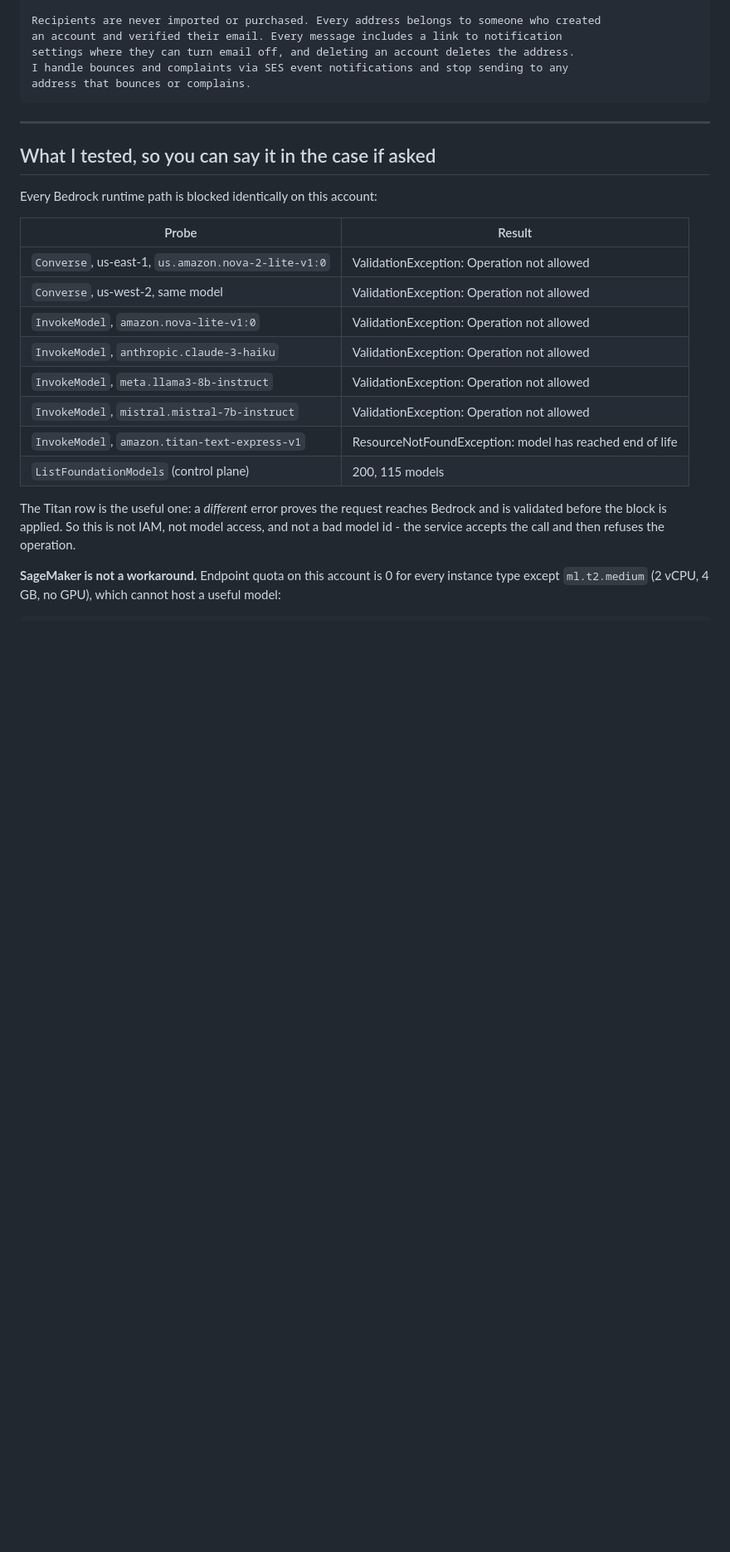
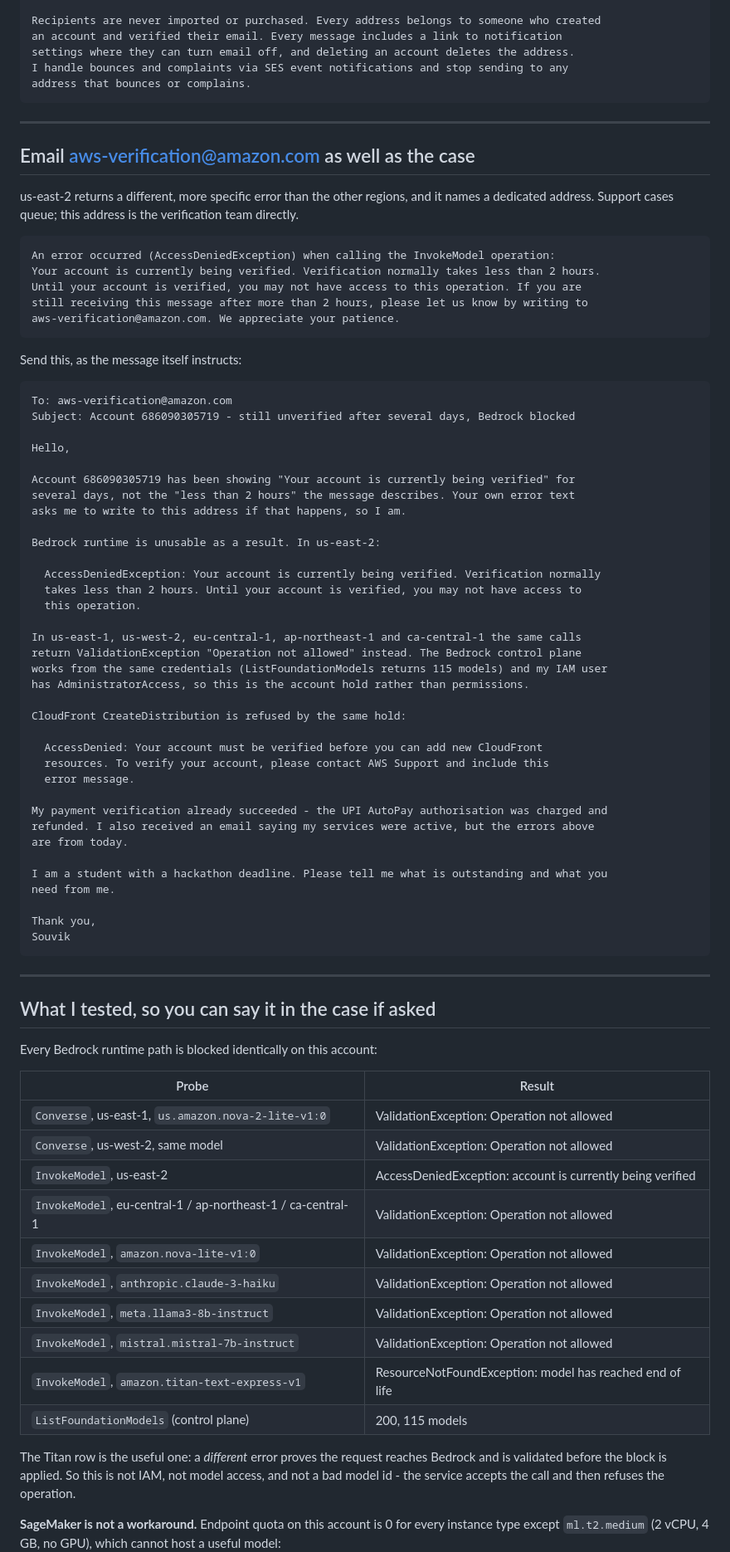
Before and after one commit to souvikDevloper/career-agent, a Markdown page: docs/aws-support-case.md, the part around the change. Shown at 83% size. Rendered like a GitHub page; blank space fills up the shorter version.

Commit message:
Add the verification team's own escalation address
A region sweep turned up something the earlier probes missed: us-east-2
returns AccessDeniedException "Your account is currently being verified ...
if you are still receiving this message after more than 2 hours, please
let us know by writing to aws-verification@amazon.com", where every other
region returns the flatter ValidationException "Operation not allowed".

That address is the verification team rather than the support queue, and
the error text itself asks you to use it when the wait exceeds two hours -
which it has, by days. Draft included.

Correcting the record: two regions briefly appeared to succeed during the
first sweep. Re-testing three times per region shows 3/3 failures
everywhere, so that was a bad read, not a usable region.

````diff
--- a/docs/aws-support-case.md
+++ b/docs/aws-support-case.md
@@ -175,6 +175,61 @@ address that bounces or complains.
 
 ---
 
+## Email aws-verification@amazon.com as well as the case
+
+us-east-2 returns a different, more specific error than the other regions, and it names a
+dedicated address. Support cases queue; this address is the verification team directly.
+
+```
+An error occurred (AccessDeniedException) when calling the InvokeModel operation:
+Your account is currently being verified. Verification normally takes less than 2 hours.
+Until your account is verified, you may not have access to this operation. If you are
+still receiving this message after more than 2 hours, please let us know by writing to
+aws-verification@amazon.com. We appreciate your patience.
+```
+
+Send this, as the message itself instructs:
+
+```
+To: aws-verification@amazon.com
+Subject: Account 686090305719 - still unverified after several days, Bedrock blocked
+
+Hello,
+
+Account 686090305719 has been showing "Your account is currently being verified" for
+several days, not the "less than 2 hours" the message describes. Your own error text
+asks me to write to this address if that happens, so I am.
+
+Bedrock runtime is unusable as a result. In us-east-2:
+
+  AccessDeniedException: Your account is currently being verified. Verification normally
+  takes less than 2 hours. Until your account is verified, you may not have access to
+  this operation.
+
+In us-east-1, us-west-2, eu-central-1, ap-northeast-1 and ca-central-1 the same calls
+return ValidationException "Operation not allowed" instead. The Bedrock control plane
+works from the same credentials (ListFoundationModels returns 115 models) and my IAM user
+has AdministratorAccess, so this is the account hold rather than permissions.
+
+CloudFront CreateDistribution is refused by the same hold:
+
+  AccessDenied: Your account must be verified before you can add new CloudFront
+  resources. To verify your account, please contact AWS Support and include this
+  error message.
+
+My payment verification already succeeded - the UPI AutoPay authorisation was charged and
+refunded. I also received an email saying my services were active, but the errors above
+are from today.
+
+I am a student with a hackathon deadline. Please tell me what is outstanding and what you
+need from me.
+
+Thank you,
+Souvik
+```
+
+---
+
 ## What I tested, so you can say it in the case if asked
 
 Every Bedrock runtime path is blocked identically on this account:
@@ -183,6 +238,8 @@ Every Bedrock runtime path is blocked identically on this account:
 |---|---|
 | `Converse`, us-east-1, `us.amazon.nova-2-lite-v1:0` | ValidationException: Operation not allowed |
 | `Converse`, us-west-2, same model | ValidationException: Operation not allowed |
+| `InvokeModel`, us-east-2 | AccessDeniedException: account is currently being verified |
+| `InvokeModel`, eu-central-1 / ap-northeast-1 / ca-central-1 | ValidationException: Operation not allowed |
 | `InvokeModel`, `amazon.nova-lite-v1:0` | ValidationException: Operation not allowed |
 | `InvokeModel`, `anthropic.claude-3-haiku` | ValidationException: Operation not allowed |
 | `InvokeModel`, `meta.llama3-8b-instruct` | ValidationException: Operation not allowed |
````
